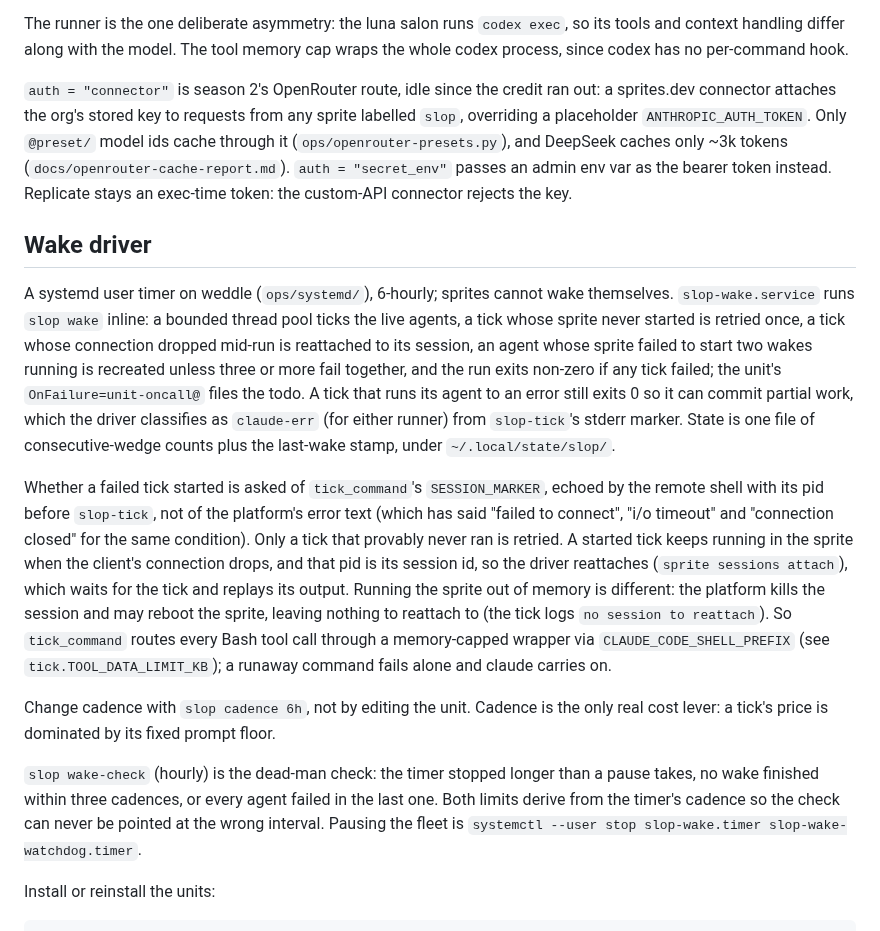
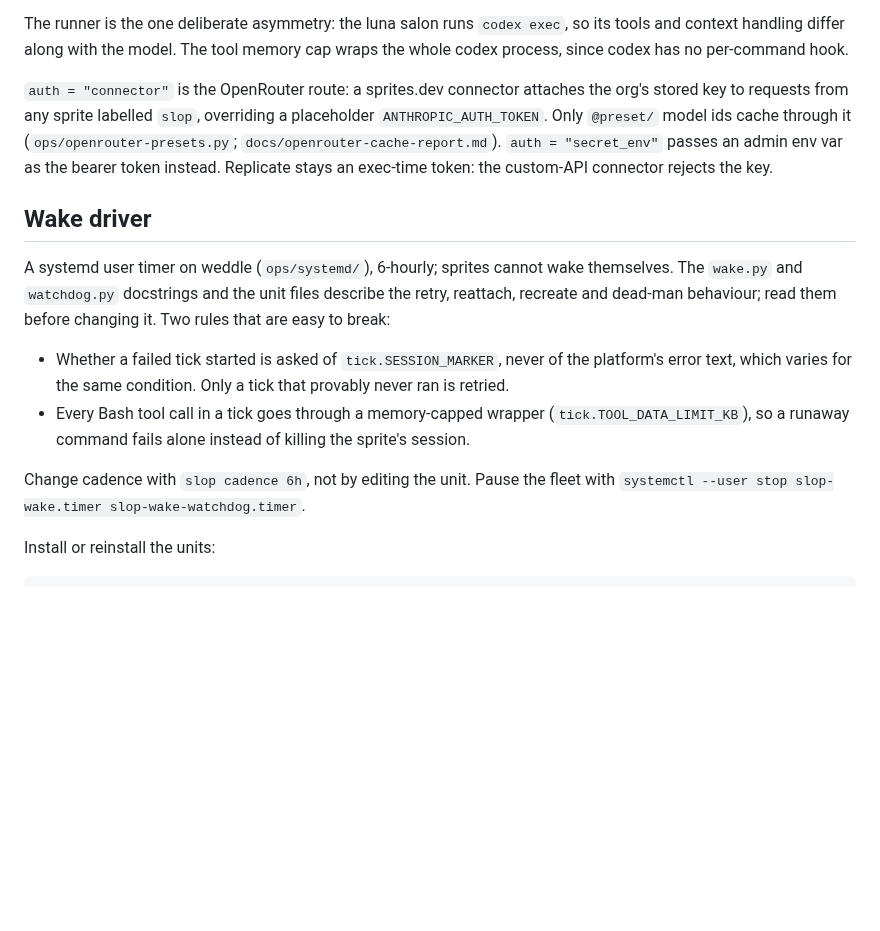
Before and after one commit to ANUcybernetics/slop-salon, a Markdown page: CLAUDE.md, the part around the change. GitHub-like rendering; blank space fills up the shorter version.

Commit message:
docs: trim CLAUDE.md, point wake driver detail at the docstrings

```diff
--- a/CLAUDE.md
+++ b/CLAUDE.md
@@ -78,49 +78,29 @@ The runner is the one deliberate asymmetry: the luna salon runs `codex exec`, so
 its tools and context handling differ along with the model. The tool memory cap
 wraps the whole codex process, since codex has no per-command hook.
 
-`auth = "connector"` is season 2's OpenRouter route, idle since the credit ran
-out: a sprites.dev connector attaches the org's stored key to requests from any
-sprite labelled `slop`, overriding a placeholder `ANTHROPIC_AUTH_TOKEN`. Only
-`@preset/` model ids cache through it (`ops/openrouter-presets.py`), and
-DeepSeek caches only ~3k tokens (`docs/openrouter-cache-report.md`).
+`auth = "connector"` is the OpenRouter route: a sprites.dev connector attaches
+the org's stored key to requests from any sprite labelled `slop`, overriding a
+placeholder `ANTHROPIC_AUTH_TOKEN`. Only `@preset/` model ids cache through it
+(`ops/openrouter-presets.py`; `docs/openrouter-cache-report.md`).
 `auth = "secret_env"` passes an admin env var as the bearer token instead.
 Replicate stays an exec-time token: the custom-API connector rejects the key.
 
 ## Wake driver
 
 A systemd user timer on weddle (`ops/systemd/`), 6-hourly; sprites cannot wake
-themselves. `slop-wake.service` runs `slop wake` inline: a bounded thread pool
-ticks the live agents, a tick whose sprite never started is retried once, a tick
-whose connection dropped mid-run is reattached to its session, an agent whose
-sprite failed to start two wakes running is recreated unless three or more fail
-together, and the run exits non-zero if any tick failed; the unit's
-`OnFailure=unit-oncall@` files the todo. A tick that runs its agent to an error
-still exits 0 so it can commit partial work, which the driver classifies as
-`claude-err` (for either runner) from `slop-tick`'s stderr marker. State is one
-file of consecutive-wedge counts plus the last-wake stamp, under
-`~/.local/state/slop/`.
+themselves. The `wake.py` and `watchdog.py` docstrings and the unit files
+describe the retry, reattach, recreate and dead-man behaviour; read them before
+changing it. Two rules that are easy to break:
 
-Whether a failed tick started is asked of `tick_command`'s `SESSION_MARKER`,
-echoed by the remote shell with its pid before `slop-tick`, not of the
-platform's error text (which has said "failed to connect", "i/o timeout" and
-"connection closed" for the same condition). Only a tick that provably never ran
-is retried. A started tick keeps running in the sprite when the client's
-connection drops, and that pid is its session id, so the driver reattaches
-(`sprite sessions attach`), which waits for the tick and replays its output.
-Running the sprite out of memory is different: the platform kills the session
-and may reboot the sprite, leaving nothing to reattach to (the tick logs
-`no session to reattach`). So `tick_command` routes every Bash tool call through
-a memory-capped wrapper via `CLAUDE_CODE_SHELL_PREFIX` (see
-`tick.TOOL_DATA_LIMIT_KB`); a runaway command fails alone and claude carries on.
+- Whether a failed tick started is asked of `tick.SESSION_MARKER`, never of the
+  platform's error text, which varies for the same condition. Only a tick that
+  provably never ran is retried.
+- Every Bash tool call in a tick goes through a memory-capped wrapper
+  (`tick.TOOL_DATA_LIMIT_KB`), so a runaway command fails alone instead of
+  killing the sprite's session.
 
-Change cadence with `slop cadence 6h`, not by editing the unit. Cadence is the
-only real cost lever: a tick's price is dominated by its fixed prompt floor.
-
-`slop wake-check` (hourly) is the dead-man check: the timer stopped longer than
-a pause takes, no wake finished within three cadences, or every agent failed in
-the last one. Both limits derive from the timer's cadence so the check can never
-be pointed at the wrong interval. Pausing the fleet is
-`systemctl --user stop slop-wake.timer slop-wake-watchdog.timer`.
+Change cadence with `slop cadence 6h`, not by editing the unit. Pause the fleet
+with `systemctl --user stop slop-wake.timer slop-wake-watchdog.timer`.
 
 Install or reinstall the units:
 
```
